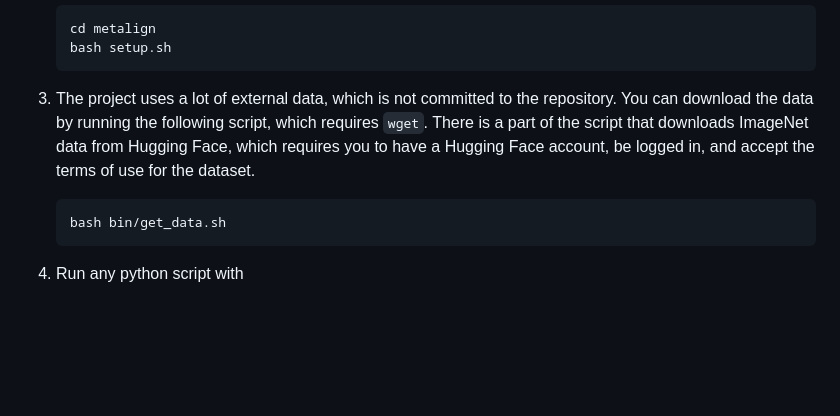
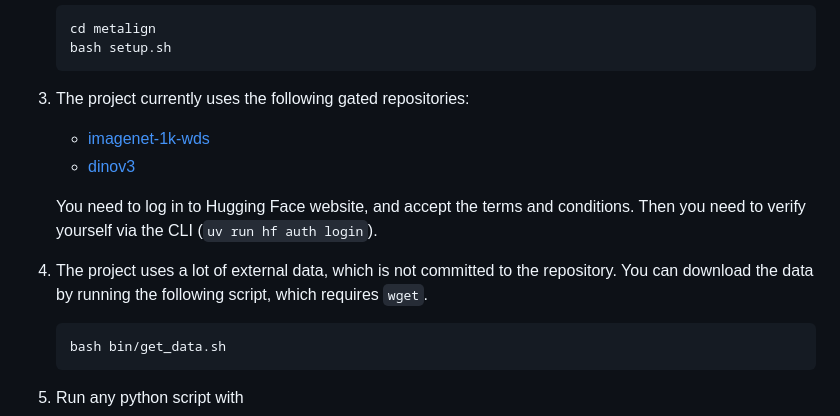
Before and after one commit to candemircan/metalign, a Markdown page: README.md, the part around the change. GitHub-like rendering; blank space fills up the shorter version.

Commit message:
update readme with gated repos

````diff
--- a/README.md
+++ b/README.md
@@ -18,7 +18,14 @@ For setup, you need to do the following things:
     bash setup.sh
     ```
 
-3. The project uses a lot of external data, which is not committed to the repository. You can download the data by running the following script, which requires `wget`. There is a part of the script that downloads ImageNet data from Hugging Face, which requires you to have a Hugging Face account, be logged in, and accept the terms of use for the dataset.
+3. The project currently uses the following gated repositories:
+
+    - [imagenet-1k-wds](https://huggingface.co/datasets/timm/imagenet-1k-wds)
+    - [dinov3](https://huggingface.co/facebook/dinov3-vitb16-pretrain-lvd1689m/tree/main)
+
+    You need to log in to Hugging Face website, and accept the terms and conditions. Then you need to verify yourself via the CLI (`uv run hf auth login`).
+
+3. The project uses a lot of external data, which is not committed to the repository. You can download the data by running the following script, which requires `wget`.
     ```bash
     bash bin/get_data.sh
     ```
````
